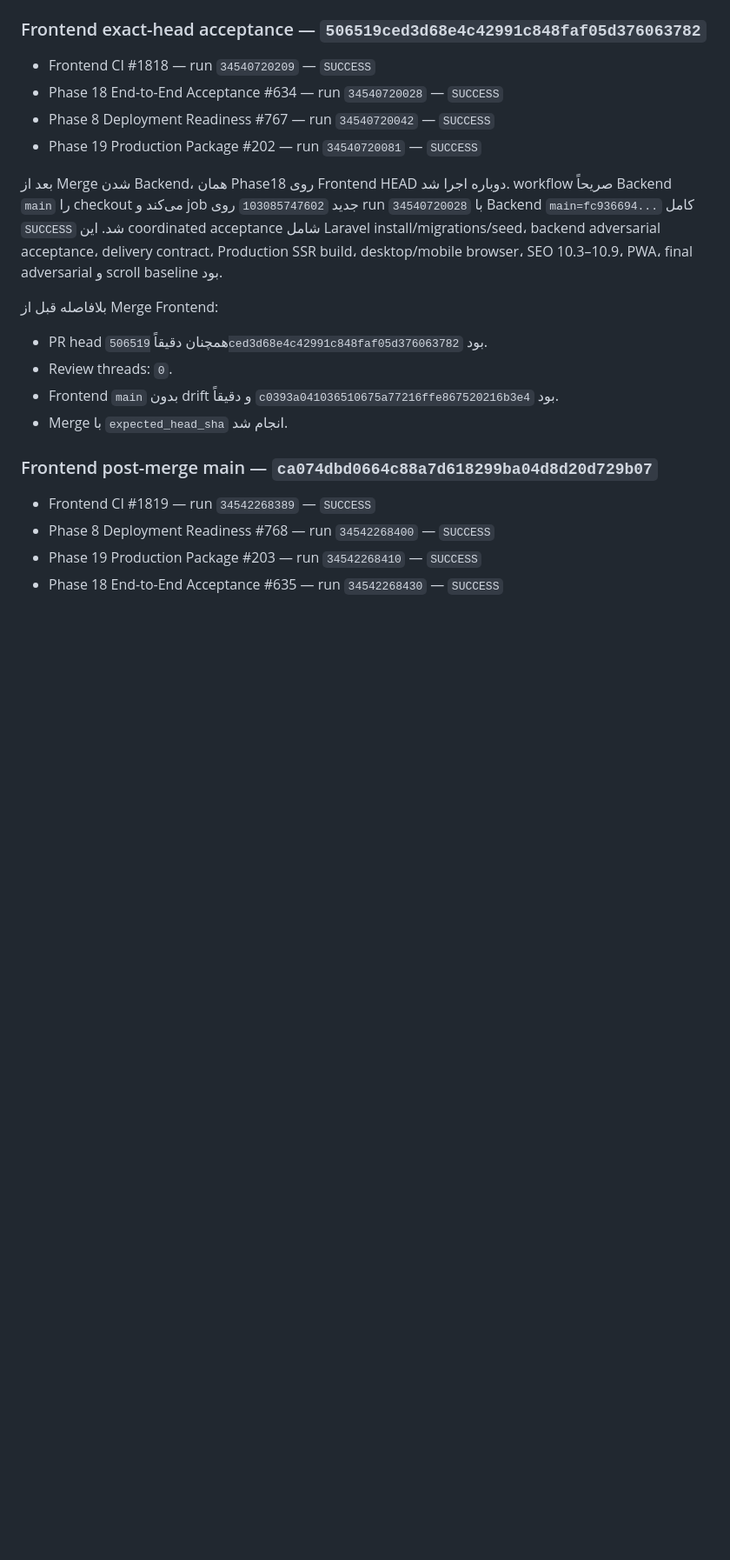
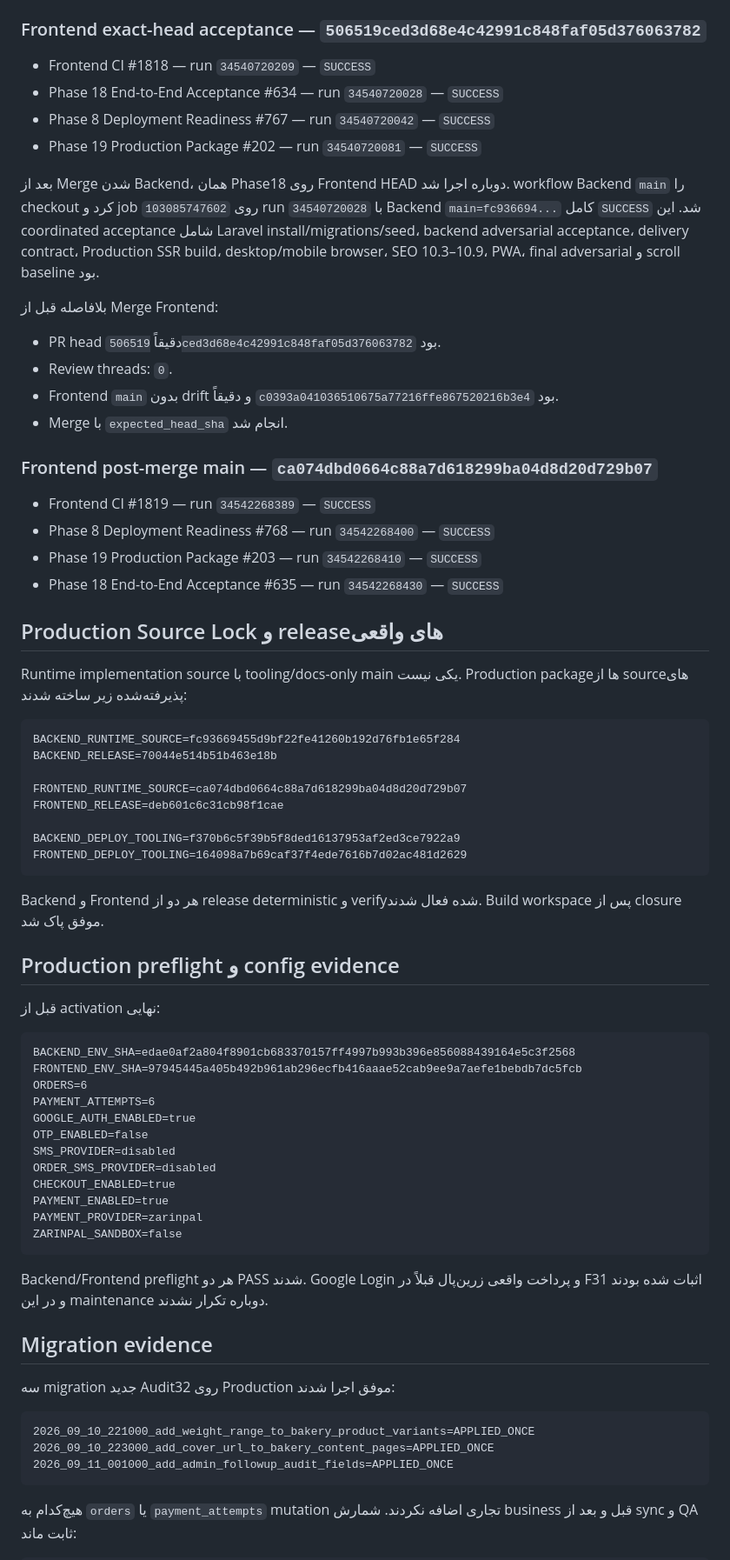
Before and after one commit to sajadkhavas/winimi-bakery-backend, a Markdown page: docs/ADMIN_AUDIT32_CONTINUATION_FA.md, the part around one of its changes. Shown at 87% size. Drawn GitHub-style; blank space fills up the shorter version.

````diff
--- a/docs/ADMIN_AUDIT32_CONTINUATION_FA.md
+++ b/docs/ADMIN_AUDIT32_CONTINUATION_FA.md
@@ -50,10 +62,11 @@ PRODUCTION_MAINTENANCE_SYNC=PENDING
 - Phase 8 Deployment Readiness #767 — run `34540720042` — `SUCCESS`
 - Phase 19 Production Package #202 — run `34540720081` — `SUCCESS`
 
-بعد از Merge شدن Backend، همان Phase18 روی Frontend HEAD دوباره اجرا شد. workflow صریحاً Backend `main` را checkout می‌کند و job جدید `103085747602` روی run `34540720028` با Backend `main=fc936694...` کامل `SUCCESS` شد. این coordinated acceptance شامل Laravel install/migrations/seed، backend adversarial acceptance، delivery contract، Production SSR build، desktop/mobile browser، SEO 10.3–10.9، PWA، final adversarial و scroll baseline بود.
+بعد از Merge شدن Backend، همان Phase18 روی Frontend HEAD دوباره اجرا شد. workflow Backend `main` را checkout کرد و job `103085747602` روی run `34540720028` با Backend `main=fc936694...` کامل `SUCCESS` شد. این coordinated acceptance شامل Laravel install/migrations/seed، backend adversarial acceptance، delivery contract، Production SSR build، desktop/mobile browser، SEO 10.3–10.9، PWA، final adversarial و scroll baseline بود.
 
 بلافاصله قبل از Merge Frontend:
-- PR head همچنان دقیقاً `506519ced3d68e4c42991c848faf05d376063782` بود.
+
+- PR head دقیقاً `506519ced3d68e4c42991c848faf05d376063782` بود.
 - Review threads: `0`.
 - Frontend `main` بدون drift و دقیقاً `c0393a041036510675a77216ffe867520216b3e4` بود.
 - Merge با `expected_head_sha` انجام شد.
@@ -65,3 +78,53 @@ PRODUCTION_MAINTENANCE_SYNC=PENDING
 - Phase 19 Production Package #203 — run `34542268410` — `SUCCESS`
 - Phase 18 End-to-End Acceptance #635 — run `34542268430` — `SUCCESS`
 
+## Production Source Lock و releaseهای واقعی
+
+Runtime implementation source با tooling/docs-only main یکی نیست. Production packageها از sourceهای پذیرفته‌شده زیر ساخته شدند:
+
+```text
+BACKEND_RUNTIME_SOURCE=fc93669455d9bf22fe41260b192d76fb1e65f284
+BACKEND_RELEASE=70044e514b51b463e18b
+
+FRONTEND_RUNTIME_SOURCE=ca074dbd0664c88a7d618299ba04d8d20d729b07
+FRONTEND_RELEASE=deb601c6c31cb98f1cae
+
+BACKEND_DEPLOY_TOOLING=f370b6c5f39b5f8ded16137953af2ed3ce7922a9
+FRONTEND_DEPLOY_TOOLING=164098a7b69caf37f4ede7616b7d02ac481d2629
+```
+
+Backend و Frontend هر دو از release deterministic و verify‌شده فعال شدند. Build workspace پس از closure موفق پاک شد.
+
+## Production preflight و config evidence
+
+قبل از activation نهایی:
+
+```text
+BACKEND_ENV_SHA=edae0af2a804f8901cb683370157ff4997b993b396e856088439164e5c3f2568
+FRONTEND_ENV_SHA=97945445a405b492b961ab296ecfb416aaae52cab9ee9a7aefe1bebdb7dc5fcb
+ORDERS=6
+PAYMENT_ATTEMPTS=6
+GOOGLE_AUTH_ENABLED=true
+OTP_ENABLED=false
+SMS_PROVIDER=disabled
+ORDER_SMS_PROVIDER=disabled
+CHECKOUT_ENABLED=true
+PAYMENT_ENABLED=true
+PAYMENT_PROVIDER=zarinpal
+ZARINPAL_SANDBOX=false
+```
+
+Backend/Frontend preflight هر دو PASS شدند. Google Login و پرداخت واقعی زرین‌پال قبلاً در F31 اثبات شده بودند و در این maintenance دوباره تکرار نشدند.
+
+## Migration evidence
+
+سه migration جدید Audit32 روی Production موفق اجرا شدند:
+
+```text
+2026_09_10_221000_add_weight_range_to_bakery_product_variants=APPLIED_ONCE
+2026_09_10_223000_add_cover_url_to_bakery_content_pages=APPLIED_ONCE
+2026_09_11_001000_add_admin_followup_audit_fields=APPLIED_ONCE
+```
+
+هیچ‌کدام به `orders` یا `payment_attempts` mutation تجاری اضافه نکردند. شمارش business قبل و بعد از sync و QA ثابت ماند:
+
````
Also changed, not shown: other parts of docs/ADMIN_AUDIT32_CONTINUATION_FA.md (+188 -102 lines).
